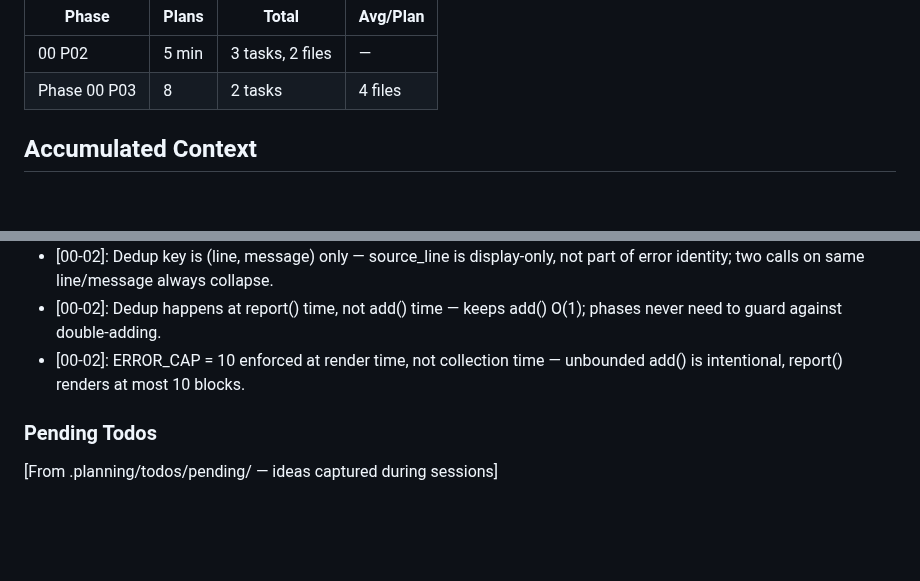
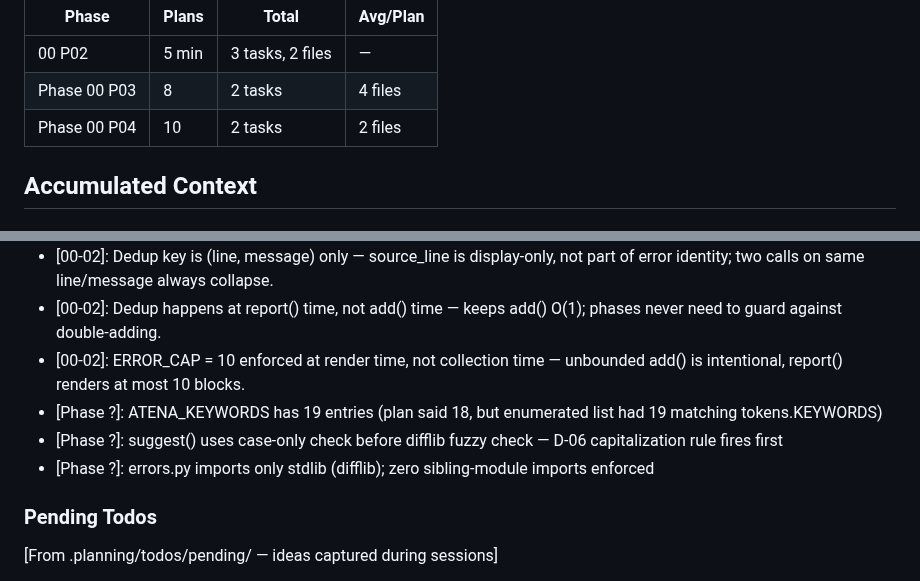
Before and after one commit to RAFAELDCOELHO/atena-lang, a Markdown page: .planning/STATE.md, 2 parts joined by grey strips. GitHub-like rendering; blank space fills up the shorter version.

```diff
--- a/.planning/STATE.md
+++ b/.planning/STATE.md
@@ -57,6 +57,7 @@ Progress: [██████░░░░] 60%
 |-------|-------|-------|----------|
 | 00 P02 | 5 min | 3 tasks, 2 files | — |
 | Phase 00 P03 | 8 | 2 tasks | 4 files |
+| Phase 00 P04 | 10 | 2 tasks | 2 files |
 
 ## Accumulated Context
 
@@ -72,6 +73,9 @@ Recent decisions affecting current work:
 - [00-02]: Dedup key is (line, message) only — source_line is display-only, not part of error identity; two calls on same line/message always collapse.
 - [00-02]: Dedup happens at report() time, not add() time — keeps add() O(1); phases never need to guard against double-adding.
 - [00-02]: ERROR_CAP = 10 enforced at render time, not collection time — unbounded add() is intentional, report() renders at most 10 blocks.
+- [Phase ?]: ATENA_KEYWORDS has 19 entries (plan said 18, but enumerated list had 19 matching tokens.KEYWORDS)
+- [Phase ?]: suggest() uses case-only check before difflib fuzzy check — D-06 capitalization rule fires first
+- [Phase ?]: errors.py imports only stdlib (difflib); zero sibling-module imports enforced
 
 ### Pending Todos
 
```
Also changed, not shown: other parts of .planning/STATE.md (+7 -7 lines), .planning/ROADMAP.md (+2 -2 lines), 1 other file.
